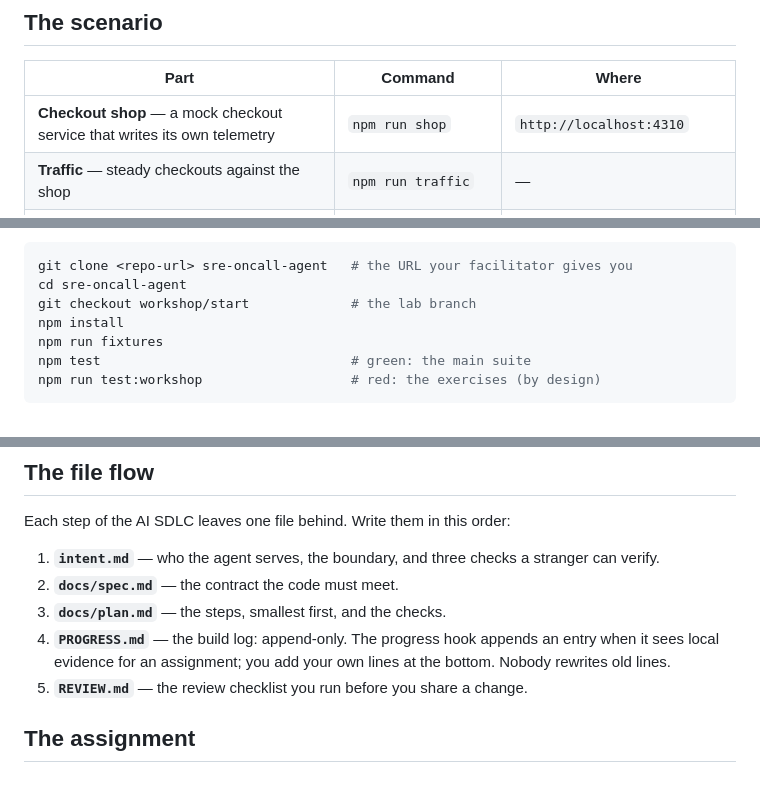
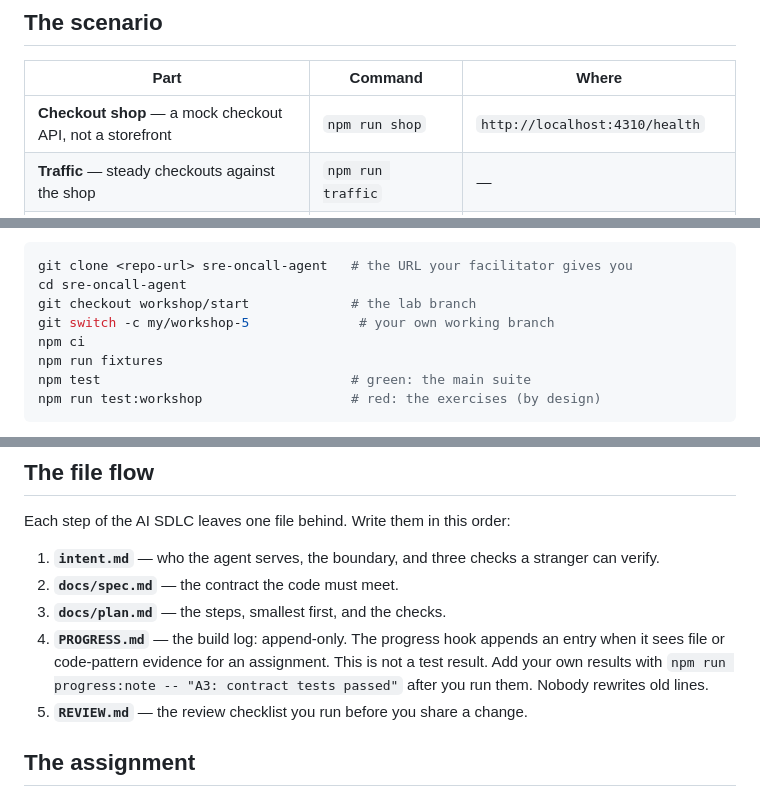
Before and after one commit to RyanLisse/sre-oncall-agent, a Markdown page: README.md, 3 parts joined by grey strips. GitHub-like rendering.

Commit message:
Clarify Workshop 5 setup, evidence and recovery steps
Co-Authored-By: Devin AI <158243242+devin-ai-integration[bot]@users.noreply.github.com>

```diff
--- a/README.md
+++ b/README.md
@@ -19,7 +19,7 @@ Everything runs on your own machine. All data is fictional.
 
 | Part | Command | Where |
 | --- | --- | --- |
-| **Checkout shop** — a mock checkout service that writes its own telemetry | `npm run shop` | `http://localhost:4310` |
+| **Checkout shop** — a mock checkout API, not a storefront | `npm run shop` | `http://localhost:4310/health` |
 | **Traffic** — steady checkouts against the shop | `npm run traffic` | — |
 | **Chaos** — your lever to break the shop: a bad deploy, slow latency or errors | `npm run chaos -- deploy v2.15.0 --mode bad-deploy` | modes: `healthy`, `bad-deploy`, `slow`, `errors` |
 | **Console** — the on-call desk: incidents, chat with the agent, approve/execute/resolve buttons, and a JSON API | `npm run console` | `http://localhost:4320` (health: `/api/health`) |
@@ -47,7 +47,8 @@ You need:
 git clone <repo-url> sre-oncall-agent   # the URL your facilitator gives you
 cd sre-oncall-agent
 git checkout workshop/start             # the lab branch
-npm install
+git switch -c my/workshop-5              # your own working branch
+npm ci
 npm run fixtures
 npm test                                # green: the main suite
 npm run test:workshop                   # red: the exercises (by design)
@@ -92,8 +93,10 @@ Each step of the AI SDLC leaves one file behind. Write them in this order:
 2. **`docs/spec.md`** — the contract the code must meet.
 3. **`docs/plan.md`** — the steps, smallest first, and the checks.
 4. **`PROGRESS.md`** — the build log: append-only. The progress hook appends
-   an entry when it sees local evidence for an assignment; you add your own
-   lines at the bottom. Nobody rewrites old lines.
+   an entry when it sees file or code-pattern evidence for an assignment.
+   This is not a test result. Add your own results with
+   `npm run progress:note -- "A3: contract tests passed"` after you run them.
+   Nobody rewrites old lines.
 5. **`REVIEW.md`** — the review checklist you run before you share a change.
 
 ## The assignment
```
Also changed, not shown: other parts of README.md (+1 -1 lines), FACILITATOR.md (+63 -19 lines), WORKSHOP.md (+66 -16 lines).
